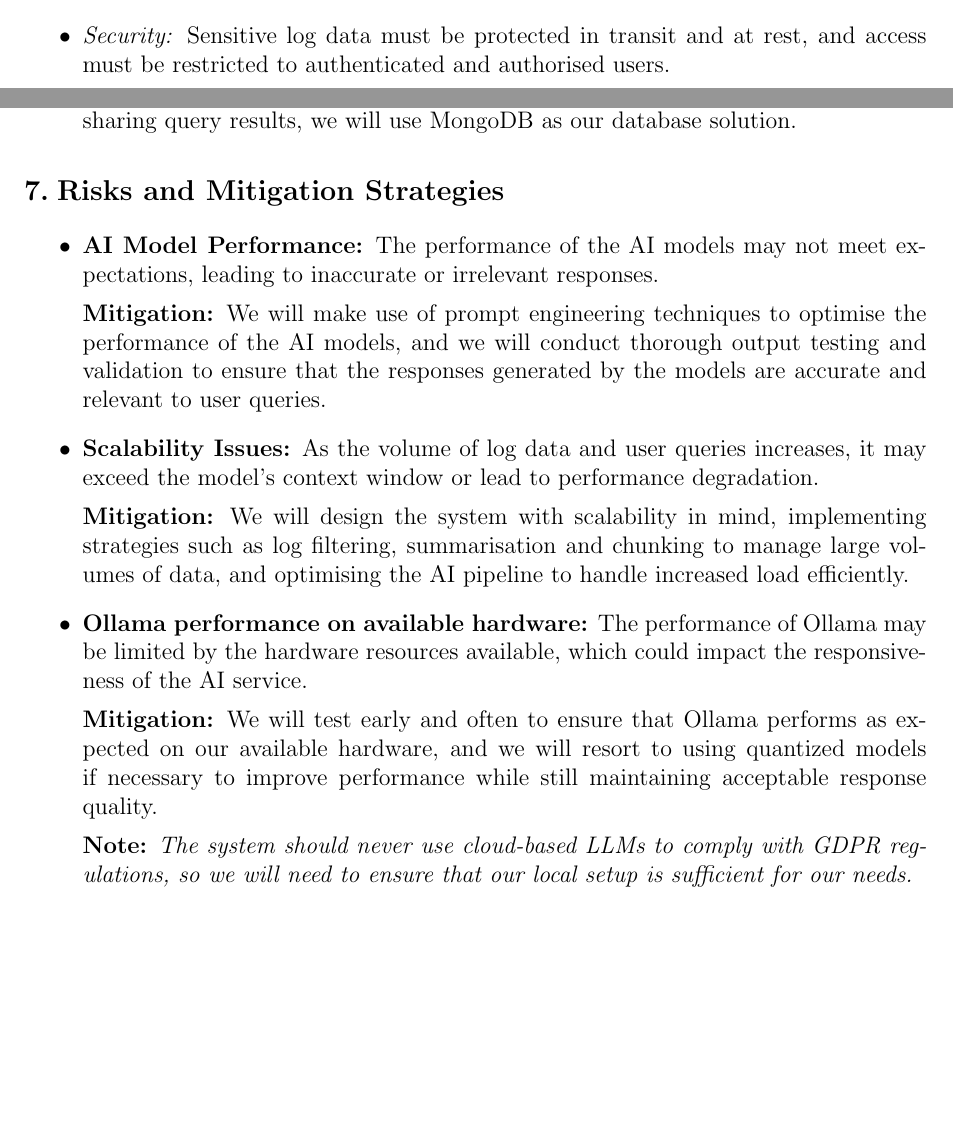
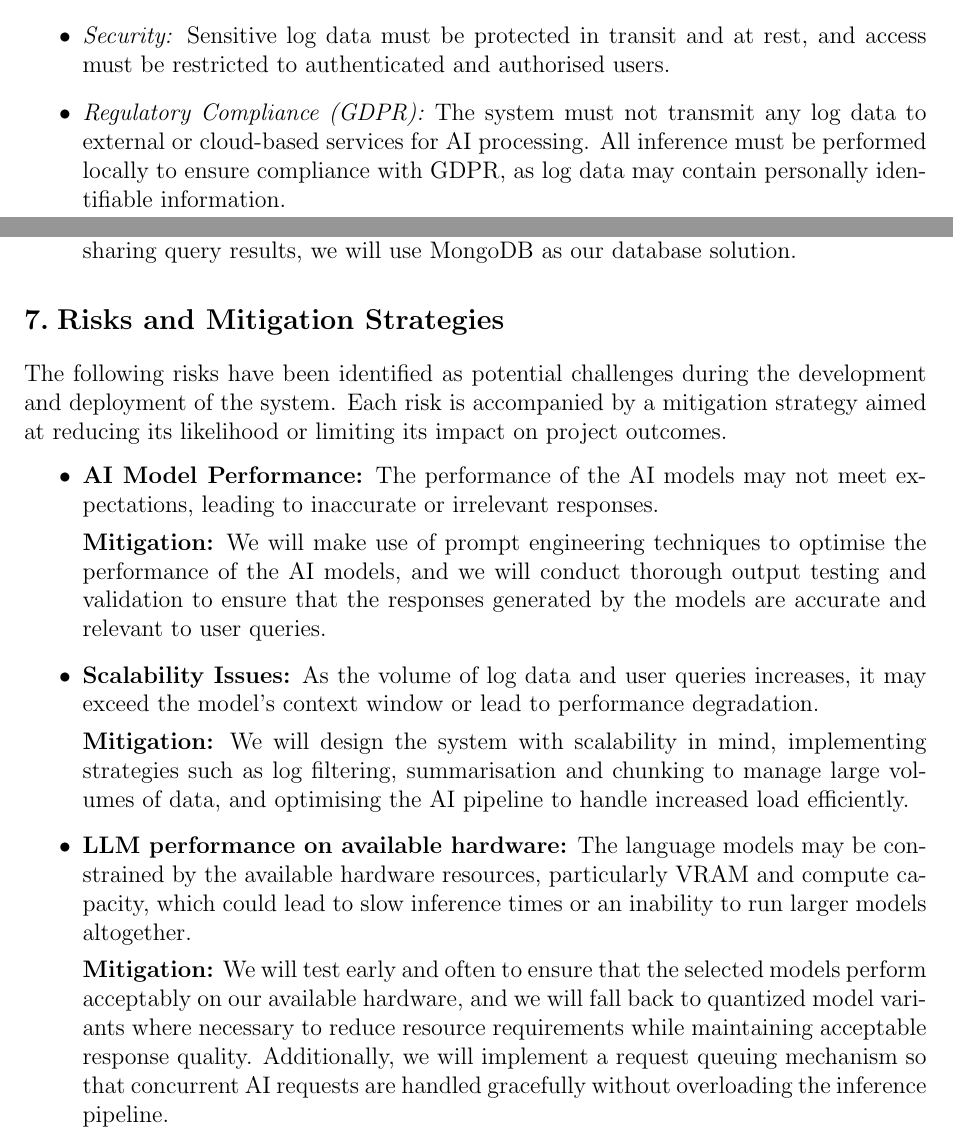
Before and after one commit to Rinpyre/Synapse, a LaTeX document (docs/Project Proposal.tex): two parts of pages 4 and 7 of 9, joined at a grey line, cut so that both start at the same text, the shorter picture padded with empty space. Compiled offline with pdfLaTeX.

Commit message:
docs(ProjectProposal): Add GDPR compliance requirement and update risk mitigation strategies

```diff
--- a/docs/Project Proposal.tex
+++ b/docs/Project Proposal.tex
@@ -139,6 +139,7 @@ The following requirements define what the system must do and the qualities it m
     \item \textit{Reliability:} The system should handle errors gracefully and remain operational in the face of unexpected conditions, including AI service unavailability.
     \item \textit{Maintainability:} The codebase should be structured to facilitate future changes, with components decoupled sufficiently that one can be modified without breaking others.
     \item \textit{Security:} Sensitive log data must be protected in transit and at rest, and access must be restricted to authenticated and authorised users.
+    \item \textit{Regulatory Compliance (GDPR):} The system must not transmit any log data to external or cloud-based services for AI processing. All inference must be performed locally to ensure compliance with GDPR, as log data may contain personally identifiable information.
     \item \textit{Model-Agnostic AI Pipeline:} The AI layer should be designed so that the underlying LLM (e.g., Llama 3, Qwen) can be swapped via Ollama without requiring changes to the rest of the system.
     \item \textit{Containerisation:} All components must be containerised using Docker to ensure environment consistency and ease of deployment.
 \end{itemize}
@@ -195,6 +196,9 @@ The following technologies have been selected to fulfil each component of the ar
 \end{itemize}
 
 \section{Risks and Mitigation Strategies}
+
+The following risks have been identified as potential challenges during the development and deployment of the system. Each risk is accompanied by a mitigation strategy aimed at reducing its likelihood or limiting its impact on project outcomes.
+
 \begin{itemize}
     \item \textbf{AI Model Performance:} The performance of the AI models may not meet expectations, leading to inaccurate or irrelevant responses.
 
@@ -204,11 +208,9 @@ The following technologies have been selected to fulfil each component of the ar
 
           \textbf{Mitigation:} We will design the system with scalability in mind, implementing strategies such as log filtering, summarisation and chunking to manage large volumes of data, and optimising the AI pipeline to handle increased load efficiently.
 
-    \item \textbf{Ollama performance on available hardware:} The performance of Ollama may be limited by the hardware resources available, which could impact the responsiveness of the AI service.
+    \item \textbf{LLM performance on available hardware:} The language models may be constrained by the available hardware resources, particularly VRAM and compute capacity, which could lead to slow inference times or an inability to run larger models altogether.
 
-          \textbf{Mitigation:} We will test early and often to ensure that Ollama performs as expected on our available hardware, and we will resort to using quantized models if necessary to improve performance while still maintaining acceptable response quality.
-
-          \textbf{Note:} \textit{The system should never use cloud-based LLMs to comply with GDPR regulations, so we will need to ensure that our local setup is sufficient for our needs.}
+          \textbf{Mitigation:} We will test early and often to ensure that the selected models perform acceptably on our available hardware, and we will fall back to quantized model variants where necessary to reduce resource requirements while maintaining acceptable response quality. Additionally, we will implement a request queuing mechanism so that concurrent AI requests are handled gracefully without overloading the inference pipeline.
 
     \item \textbf{Team unfamiliarity with technologies:} Some team members may be unfamiliar with certain technologies or frameworks used in the project, which could lead to delays or challenges in development.
 
```
